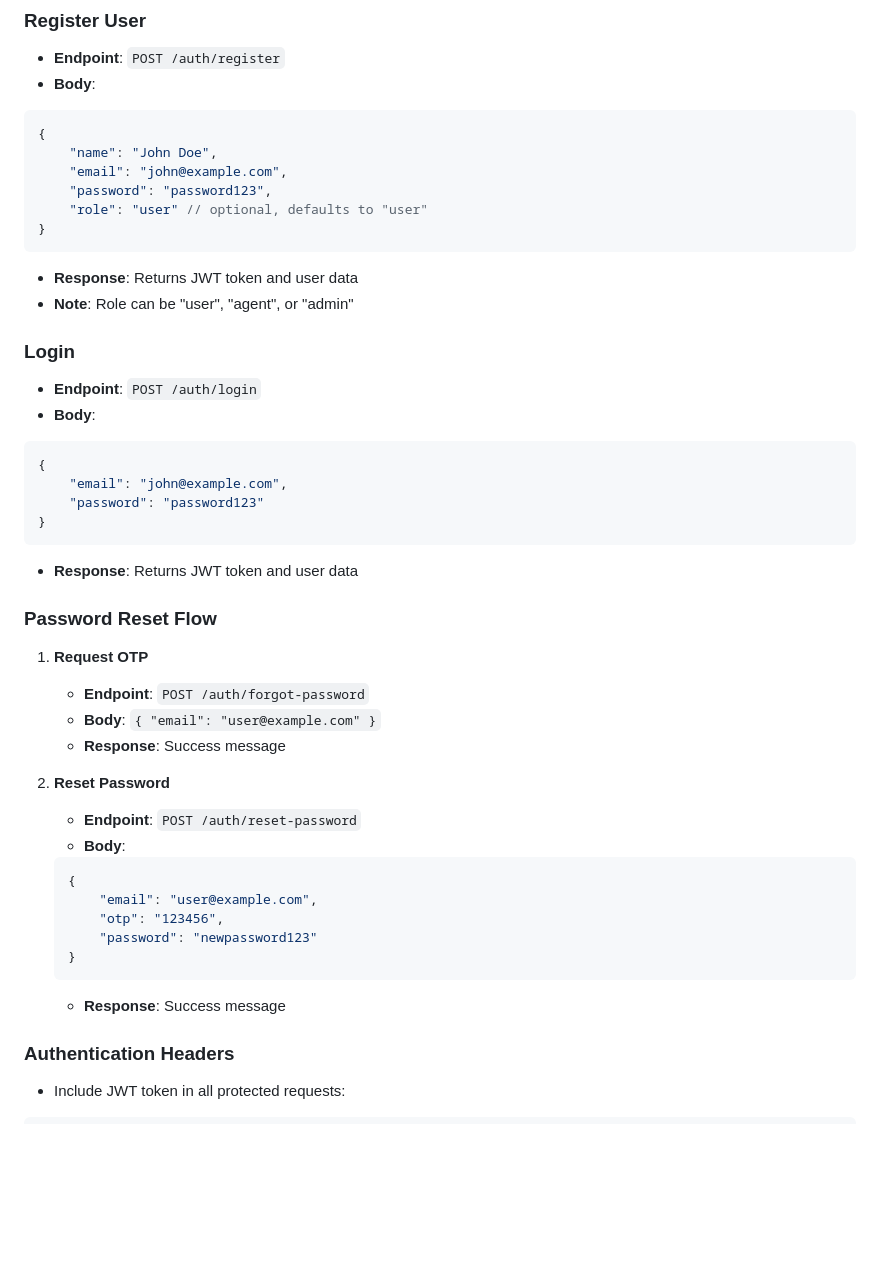
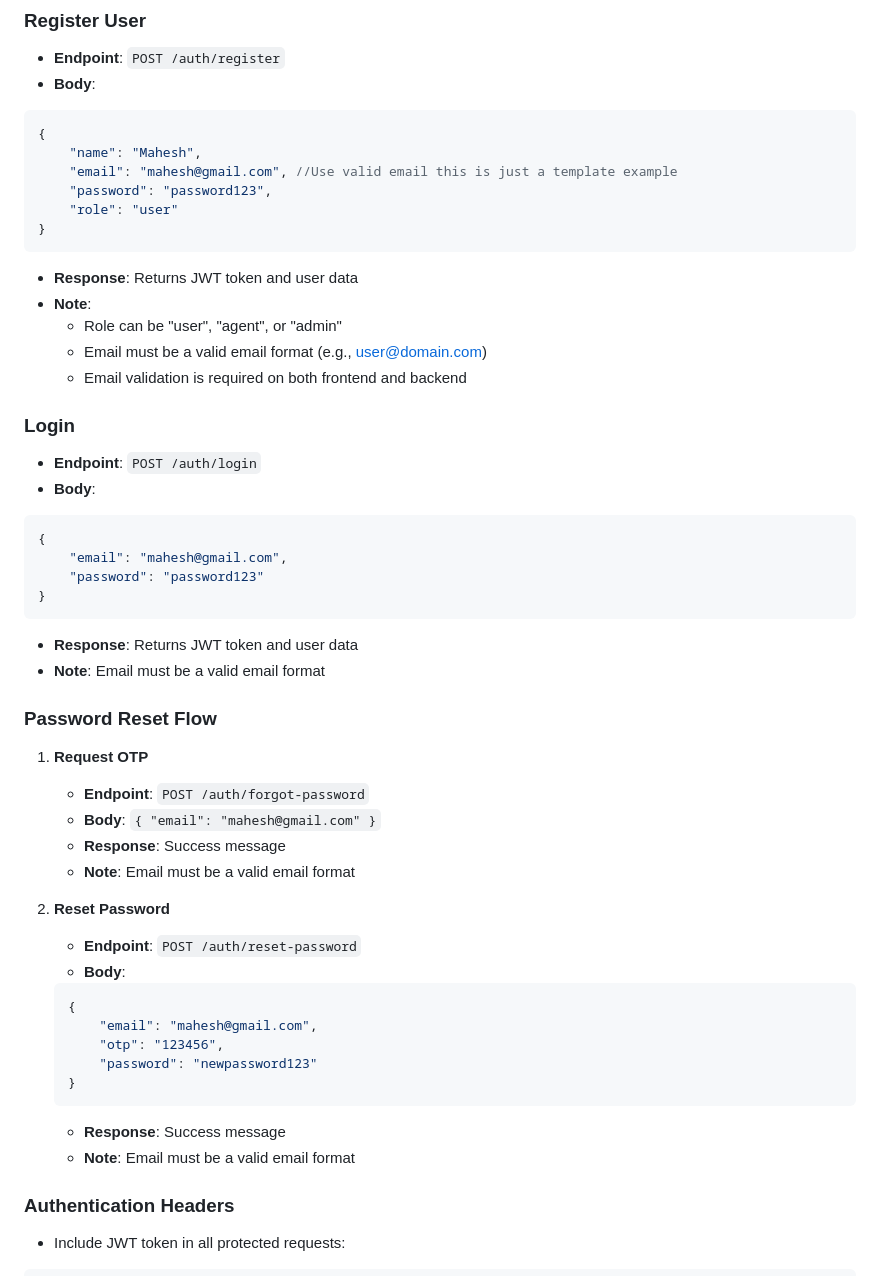
Before and after one commit to Mahesh-1503/backend_Project4, a Markdown page: frontendGuide.md, the part around the change. Rendered like a GitHub page; blank space fills up the shorter version.

Commit message:
Updated frontendGuide

````diff
--- a/frontendGuide.md
+++ b/frontendGuide.md
@@ -25,43 +25,49 @@ http://localhost:5000/api
 - **Body**:
 ```json
 {
-    "name": "John Doe",
-    "email": "john@example.com",
+    "name": "Mahesh",
+    "email": "mahesh@gmail.com", //Use valid email this is just a template example
     "password": "password123",
-    "role": "user" // optional, defaults to "user"
+    "role": "user"
 }
 ```
 - **Response**: Returns JWT token and user data
-- **Note**: Role can be "user", "agent", or "admin"
+- **Note**:
+  - Role can be "user", "agent", or "admin"
+  - Email must be a valid email format (e.g., user@domain.com)
+  - Email validation is required on both frontend and backend
 
 ### Login
 - **Endpoint**: `POST /auth/login`
 - **Body**:
 ```json
 {
-    "email": "john@example.com",
+    "email": "mahesh@gmail.com",
     "password": "password123"
 }
 ```
 - **Response**: Returns JWT token and user data
+- **Note**: Email must be a valid email format
 
 ### Password Reset Flow
 1. **Request OTP**
    - **Endpoint**: `POST /auth/forgot-password`
-   - **Body**: `{ "email": "user@example.com" }`
+   - **Body**: `{ "email": "mahesh@gmail.com" }`
    - **Response**: Success message
+   - **Note**: Email must be a valid email format
 
 2. **Reset Password**
    - **Endpoint**: `POST /auth/reset-password`
    - **Body**:
    ```json
    {
-       "email": "user@example.com",
+       "email": "mahesh@gmail.com",
        "otp": "123456",
        "password": "newpassword123"
    }
    ```
    - **Response**: Success message
+   - **Note**: Email must be a valid email format
 
 ### Authentication Headers
 - Include JWT token in all protected requests:
````
